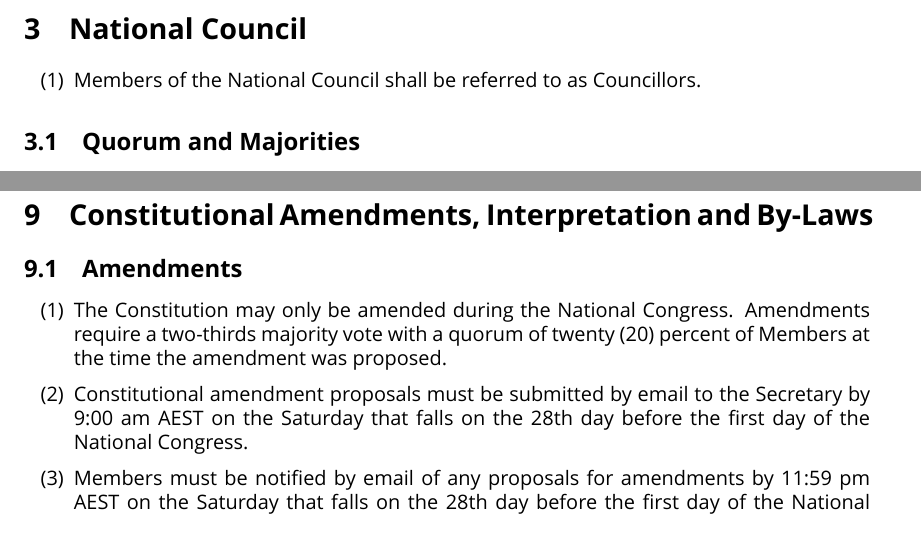
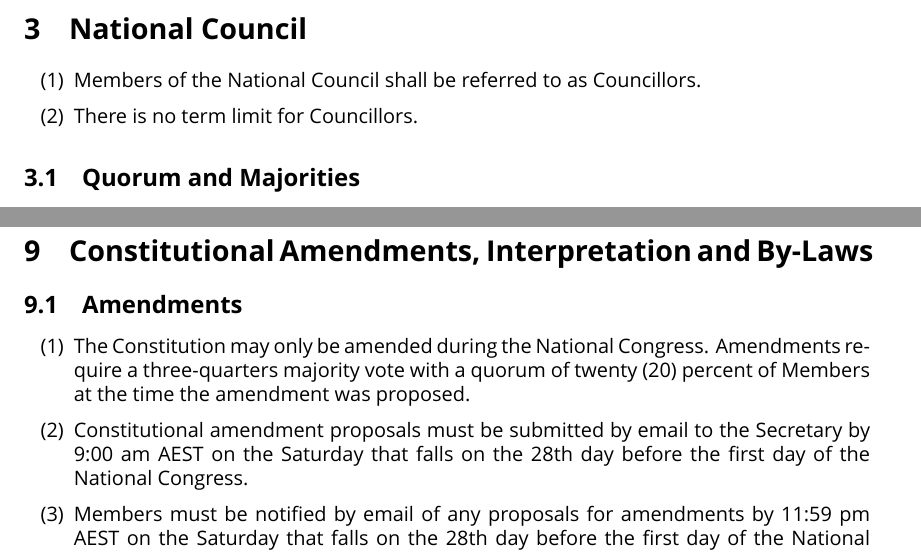
Before and after one commit to ppau/documents, a LaTeX document (constitution.tex): two parts of pages 6 and 13 of 16, joined at a grey line, cut so that both start at the same text. Compiled offline with XeLaTeX.

Commit message:
CAP-5: NSW Association Requirements

```diff
--- a/constitution.tex
+++ b/constitution.tex
@@ -118,6 +118,7 @@ Pirate Party Australia firmly holds belief in democracy, and rejects any use of
 
 \begin{enumerate}
 \item Members of the National Council shall be referred to as Councillors.
+\item There is no term limit for Councillors.
 \end{enumerate}
 
 \subsection{Quorum and Majorities}
@@ -406,7 +407,7 @@ Pirate Party Australia firmly holds belief in democracy, and rejects any use of
 \subsection{Amendments}
 
 \begin{enumerate}
-\item The Constitution may only be amended during the National Congress. Amendments require a two-thirds majority vote with a quorum of twenty (20) percent of Members at the time the amendment was proposed.
+\item The Constitution may only be amended during the National Congress. Amendments require a three-quarters majority vote with a quorum of twenty (20) percent of Members at the time the amendment was proposed.
 \item Constitutional amendment proposals must be submitted by email to the Secretary by 9:00 am AEST on the Saturday that falls on the 28th day before the first day of the National Congress.
 \item Members must be notified by email of any proposals for amendments by 11:59 pm AEST on the Saturday that falls on the 28th day before the first day of the National Congress. This requirement can be fulfilled by placing the proposals at a specified place on the Party website or wiki before this deadline and informing the membership of their location.
 \item New proposals may not be added after the deadline specified in Article 9.1(2), but already proposed amendments may be modified by the proposer prior to the National Congress, so long as:
```
